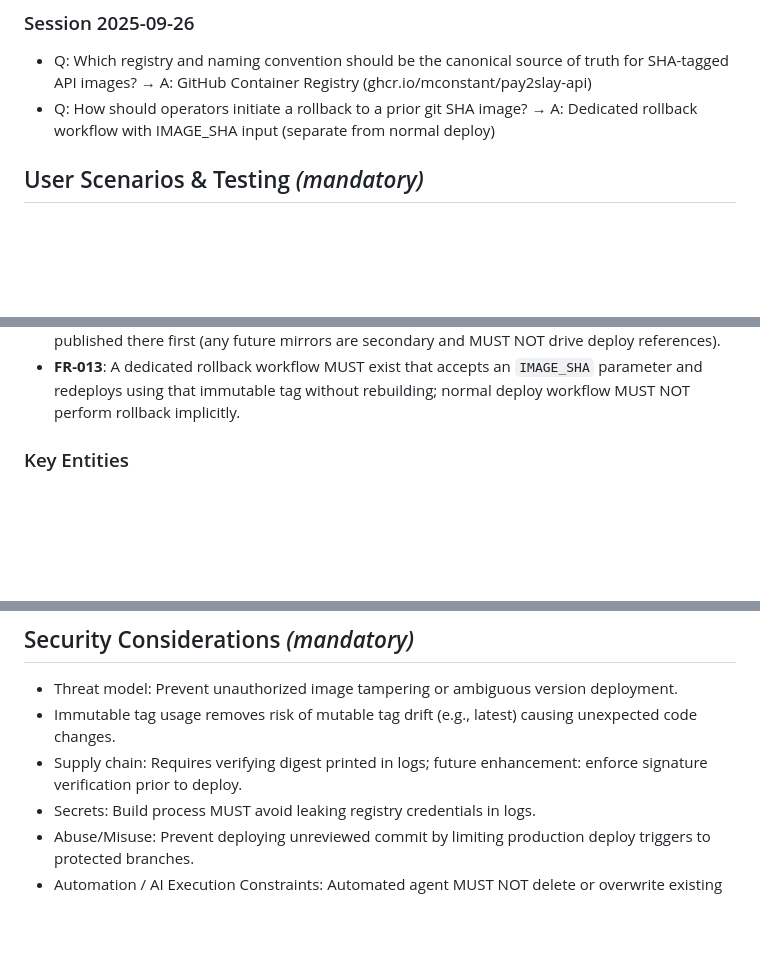
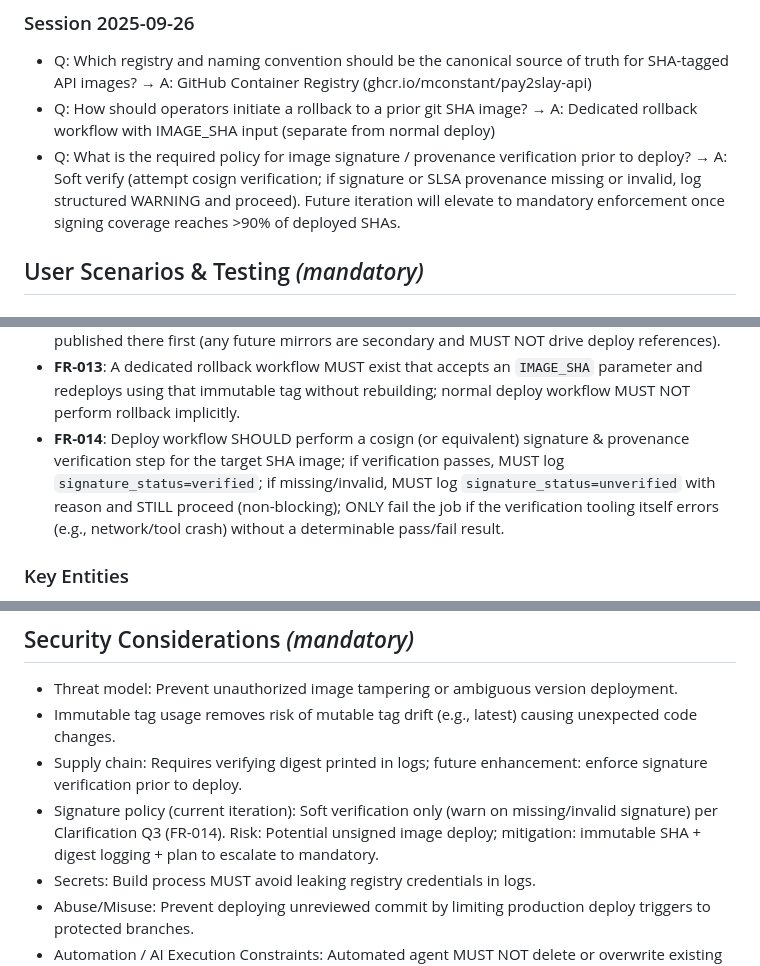
Before and after one commit to mconstant/pay2slay2, a Markdown page: specs/003-tag-api-container/spec.md, 3 parts joined by grey strips. Rendered like a GitHub page; blank space fills up the shorter version.

Commit message:
spec(003): add soft signature verification clarification (FR-014)

```diff
--- a/specs/003-tag-api-container/spec.md
+++ b/specs/003-tag-api-container/spec.md
@@ -9,6 +9,7 @@
 ### Session 2025-09-26
 - Q: Which registry and naming convention should be the canonical source of truth for SHA-tagged API images? → A: GitHub Container Registry (ghcr.io/mconstant/pay2slay-api)
 - Q: How should operators initiate a rollback to a prior git SHA image? → A: Dedicated rollback workflow with IMAGE_SHA input (separate from normal deploy)
+- Q: What is the required policy for image signature / provenance verification prior to deploy? → A: Soft verify (attempt cosign verification; if signature or SLSA provenance missing or invalid, log structured WARNING and proceed). Future iteration will elevate to mandatory enforcement once signing coverage reaches >90% of deployed SHAs.
 
 ## User Scenarios & Testing *(mandatory)*
 
@@ -48,6 +49,7 @@ Not user-facing UI; operator experience criteria:
 - **FR-011**: System MUST document the workflow steps for building, tagging, deploying, and rolling back.
 - **FR-012**: Canonical image repository MUST be `ghcr.io/mconstant/pay2slay-api`; all SHA tags published there first (any future mirrors are secondary and MUST NOT drive deploy references).
 - **FR-013**: A dedicated rollback workflow MUST exist that accepts an `IMAGE_SHA` parameter and redeploys using that immutable tag without rebuilding; normal deploy workflow MUST NOT perform rollback implicitly.
+- **FR-014**: Deploy workflow SHOULD perform a cosign (or equivalent) signature & provenance verification step for the target SHA image; if verification passes, MUST log `signature_status=verified`; if missing/invalid, MUST log `signature_status=unverified` with reason and STILL proceed (non-blocking); ONLY fail the job if the verification tooling itself errors (e.g., network/tool crash) without a determinable pass/fail result.
 
 ### Key Entities
 - **Image Artifact**: Immutable container image identified by (registry, name, digest) and tagged with git SHA.
@@ -58,6 +60,7 @@ Not user-facing UI; operator experience criteria:
 - Threat model: Prevent unauthorized image tampering or ambiguous version deployment.
 - Immutable tag usage removes risk of mutable tag drift (e.g., latest) causing unexpected code changes.
 - Supply chain: Requires verifying digest printed in logs; future enhancement: enforce signature verification prior to deploy.
+- Signature policy (current iteration): Soft verification only (warn on missing/invalid signature) per Clarification Q3 (FR-014). Risk: Potential unsigned image deploy; mitigation: immutable SHA + digest logging + plan to escalate to mandatory.
 - Secrets: Build process MUST avoid leaking registry credentials in logs.
 - Abuse/Misuse: Prevent deploying unreviewed commit by limiting production deploy triggers to protected branches.
 - Automation / AI Execution Constraints: Automated agent MUST NOT delete or overwrite existing SHA tags unless explicitly instructed; MUST escalate if digest mismatch is detected for an existing SHA tag.
```
